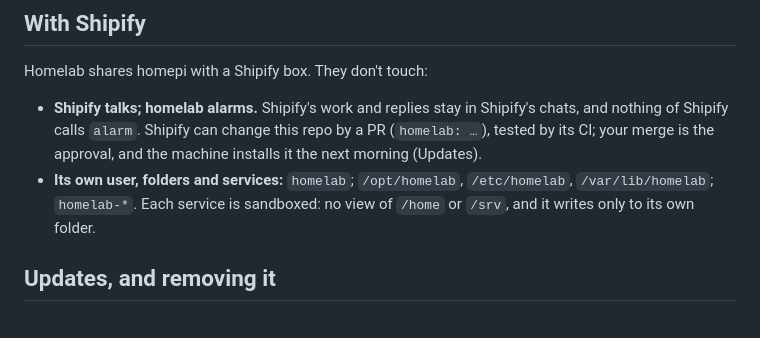
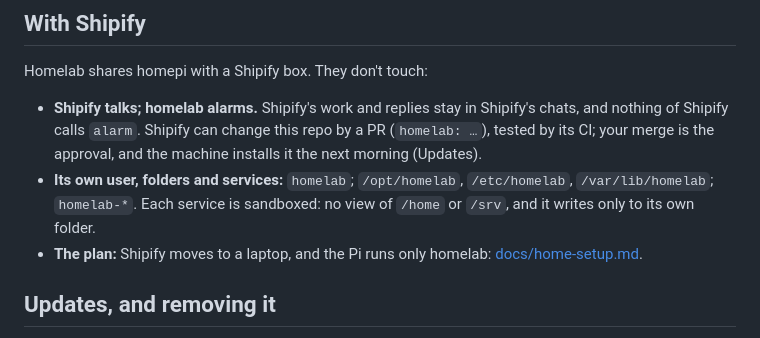
Before and after one commit to aayush-t-apps/homelab, a Markdown page: README.md, the part around the change. GitHub-like rendering.

Commit message:
Homelab: the home setup plan, laptop for Shipify and the Pi for homelab
Co-Authored-By: Claude Opus 5.5 <noreply@anthropic.com>

```diff
--- a/README.md
+++ b/README.md
@@ -175,6 +175,8 @@ Homelab shares homepi with a Shipify box. They don't touch:
 - **Its own user, folders and services:** `homelab`; `/opt/homelab`, `/etc/homelab`,
   `/var/lib/homelab`; `homelab-*`. Each service is sandboxed: no view of `/home` or `/srv`, and
   it writes only to its own folder.
+- **The plan:** Shipify moves to a laptop, and the Pi runs only homelab:
+  [docs/home-setup.md](docs/home-setup.md).
 
 ## Updates, and removing it
 
```
Also changed, not shown: docs/home-setup.md (added, +81 -0 lines).
